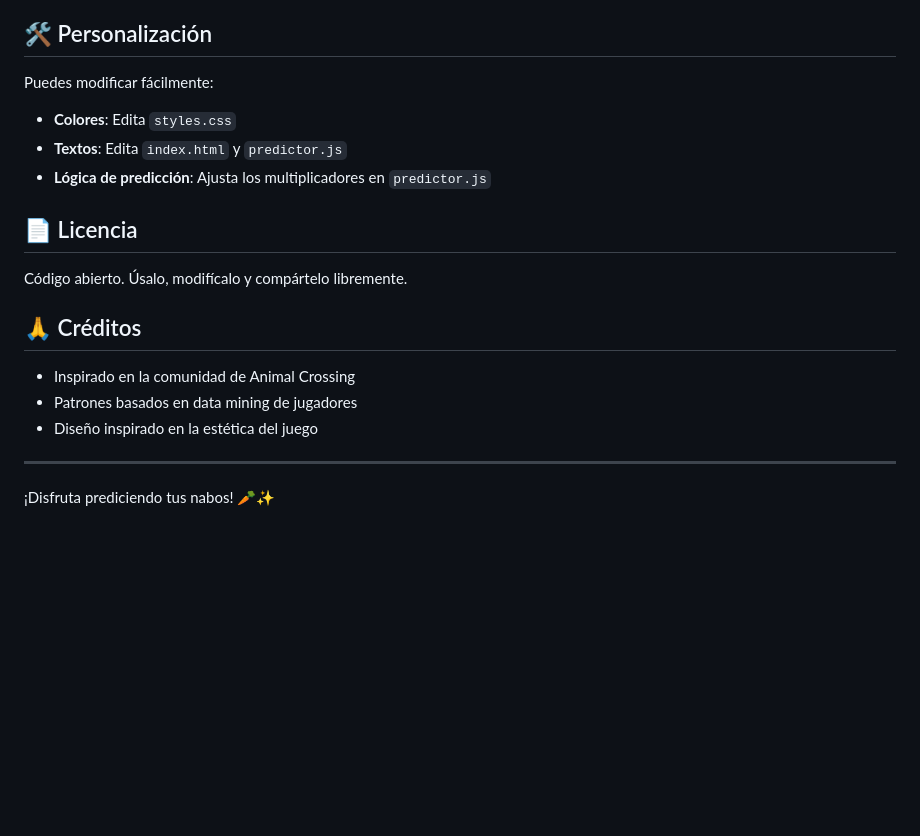
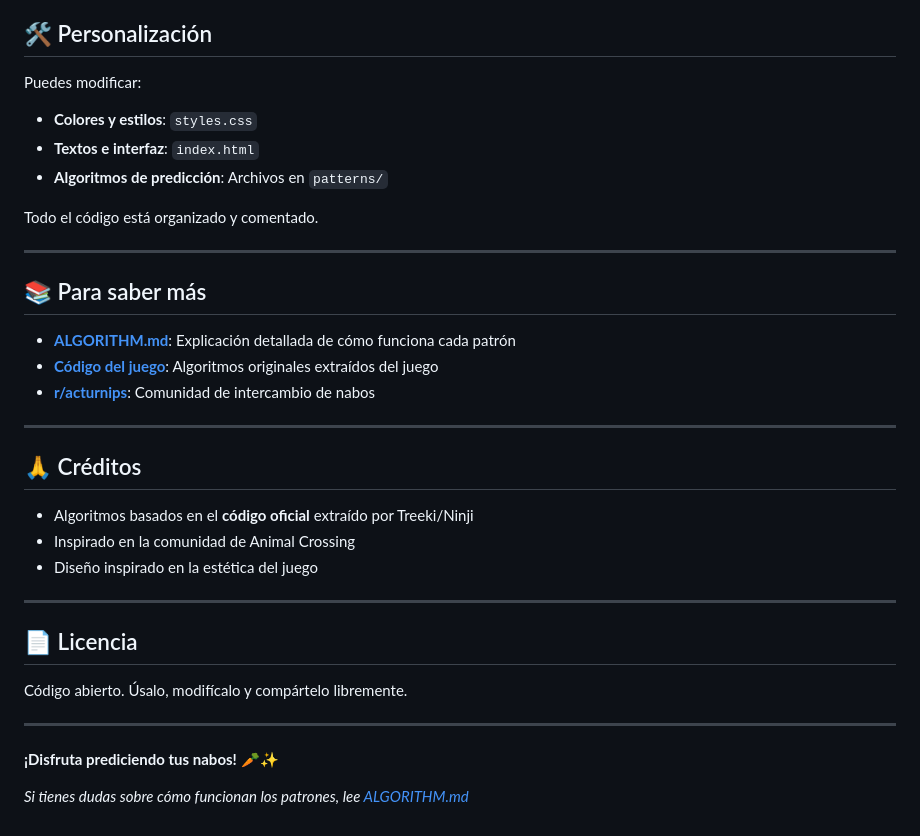
Before and after one commit to luisAzcuaga/Turnip-Calculator, a Markdown page: README.md, the part around one of its changes. Drawn GitHub-style; blank space fills up the shorter version.

```diff
--- a/README.md
+++ b/README.md
@@ -104,21 +147,37 @@ Los nabos son el "mercado de valores" de Animal Crossing:
 
 ## 🛠️ Personalización
 
-Puedes modificar fácilmente:
-- **Colores**: Edita `styles.css`
-- **Textos**: Edita `index.html` y `predictor.js`
-- **Lógica de predicción**: Ajusta los multiplicadores en `predictor.js`
+Puedes modificar:
+- **Colores y estilos**: `styles.css`
+- **Textos e interfaz**: `index.html`
+- **Algoritmos de predicción**: Archivos en `patterns/`
+
+Todo el código está organizado y comentado.
+
+---
+
+## 📚 Para saber más
+
+- **[ALGORITHM.md](ALGORITHM.md)**: Explicación detallada de cómo funciona cada patrón
+- **[Código del juego](https://gist.github.com/Treeki/85be14d297c80c8b3c0a76375743325b)**: Algoritmos originales extraídos del juego
+- **[r/acturnips](https://reddit.com/r/acturnips)**: Comunidad de intercambio de nabos
+
+---
+
+## 🙏 Créditos
+
+- Algoritmos basados en el **código oficial** extraído por Treeki/Ninji
+- Inspirado en la comunidad de Animal Crossing
+- Diseño inspirado en la estética del juego
+
+---
 
 ## 📄 Licencia
 
 Código abierto. Úsalo, modifícalo y compártelo libremente.
 
-## 🙏 Créditos
-
-- Inspirado en la comunidad de Animal Crossing
-- Patrones basados en data mining de jugadores
-- Diseño inspirado en la estética del juego
-
 ---
 
-¡Disfruta prediciendo tus nabos! 🥕✨
+**¡Disfruta prediciendo tus nabos!** 🥕✨
+
+_Si tienes dudas sobre cómo funcionan los patrones, lee [ALGORITHM.md](ALGORITHM.md)_
```
Also changed, not shown: other parts of README.md (+115 -72 lines), ALGORITHM.md (+204 -265 lines).
